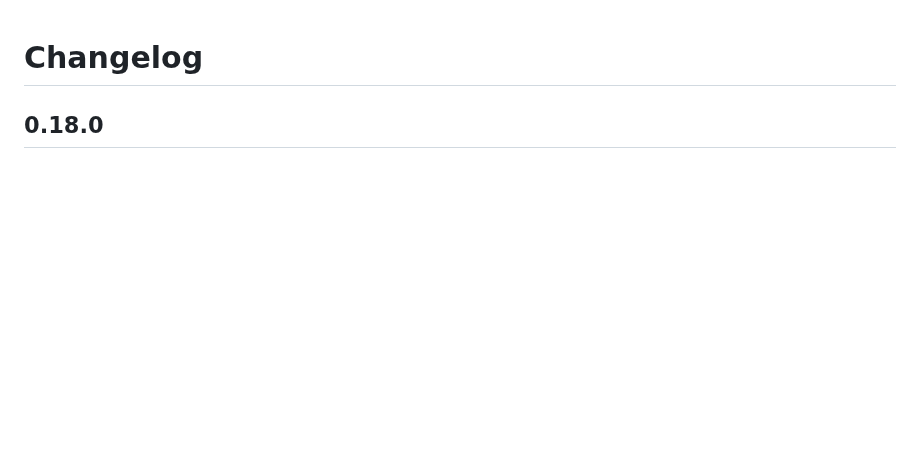
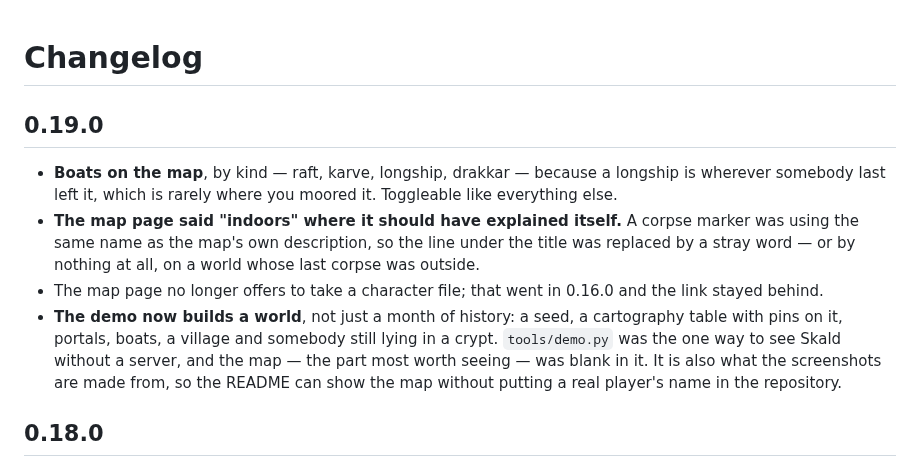
Before and after one commit to casmith/skald, a Markdown page: CHANGELOG.md, the part around the change. Rendered like a GitHub page; blank space fills up the shorter version.

```diff
--- a/CHANGELOG.md
+++ b/CHANGELOG.md
@@ -1,4 +1,22 @@
 # Changelog
+
+## 0.19.0
+
+- **Boats on the map**, by kind — raft, karve, longship, drakkar — because a
+  longship is wherever somebody last left it, which is rarely where you
+  moored it. Toggleable like everything else.
+- **The map page said "indoors" where it should have explained itself.** A
+  corpse marker was using the same name as the map's own description, so the
+  line under the title was replaced by a stray word — or by nothing at all,
+  on a world whose last corpse was outside.
+- The map page no longer offers to take a character file; that went in
+  0.16.0 and the link stayed behind.
+- **The demo now builds a world**, not just a month of history: a seed, a
+  cartography table with pins on it, portals, boats, a village and somebody
+  still lying in a crypt. `tools/demo.py` was the one way to see Skald
+  without a server, and the map — the part most worth seeing — was blank in
+  it. It is also what the screenshots are made from, so the README can show
+  the map without putting a real player's name in the repository.
 
 ## 0.18.0
 
```
Also changed, not shown: README.md (+28 -4 lines), docs/configuration.md (+16 -13 lines), docs/screenshots/map.png, 7 other files.
